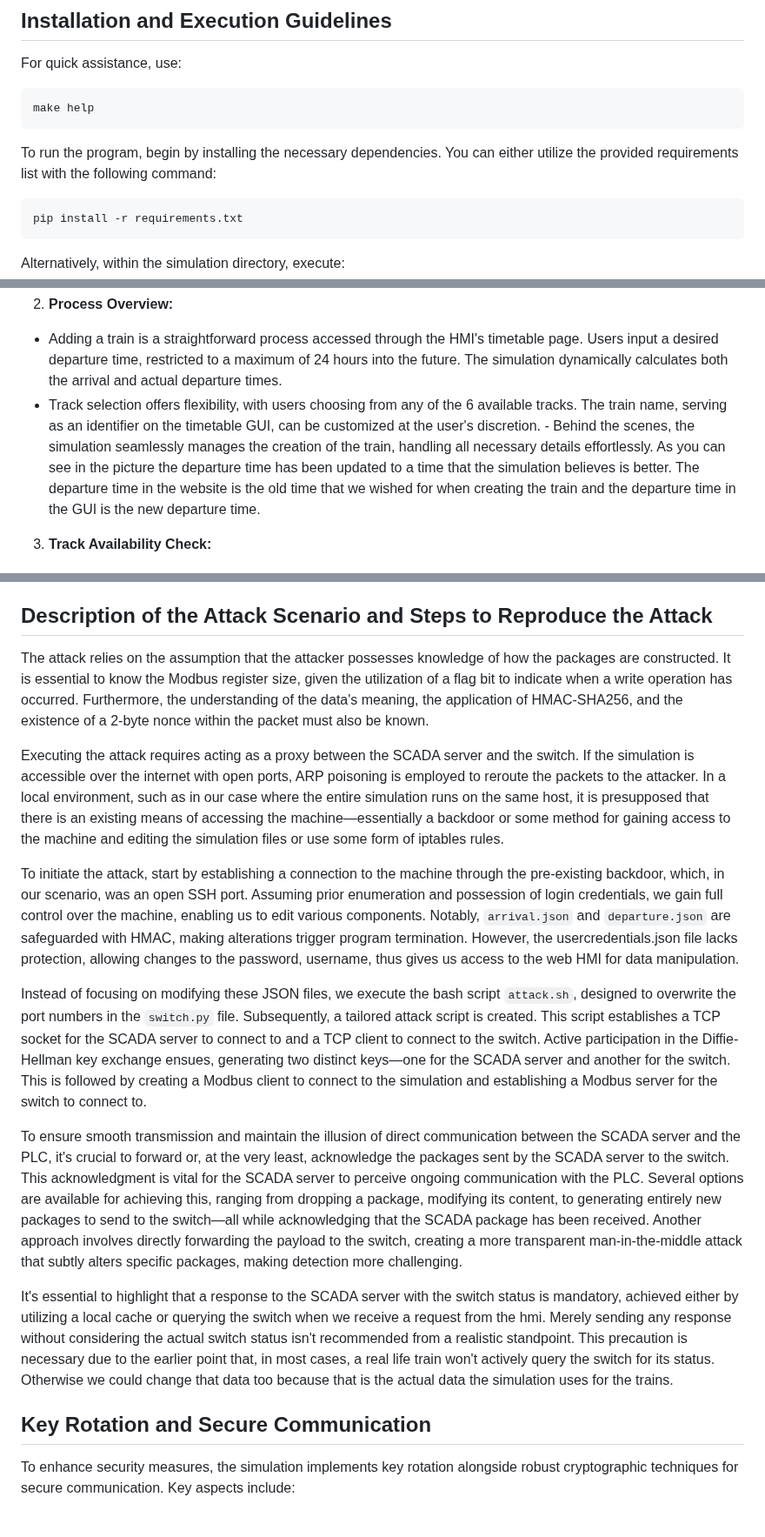
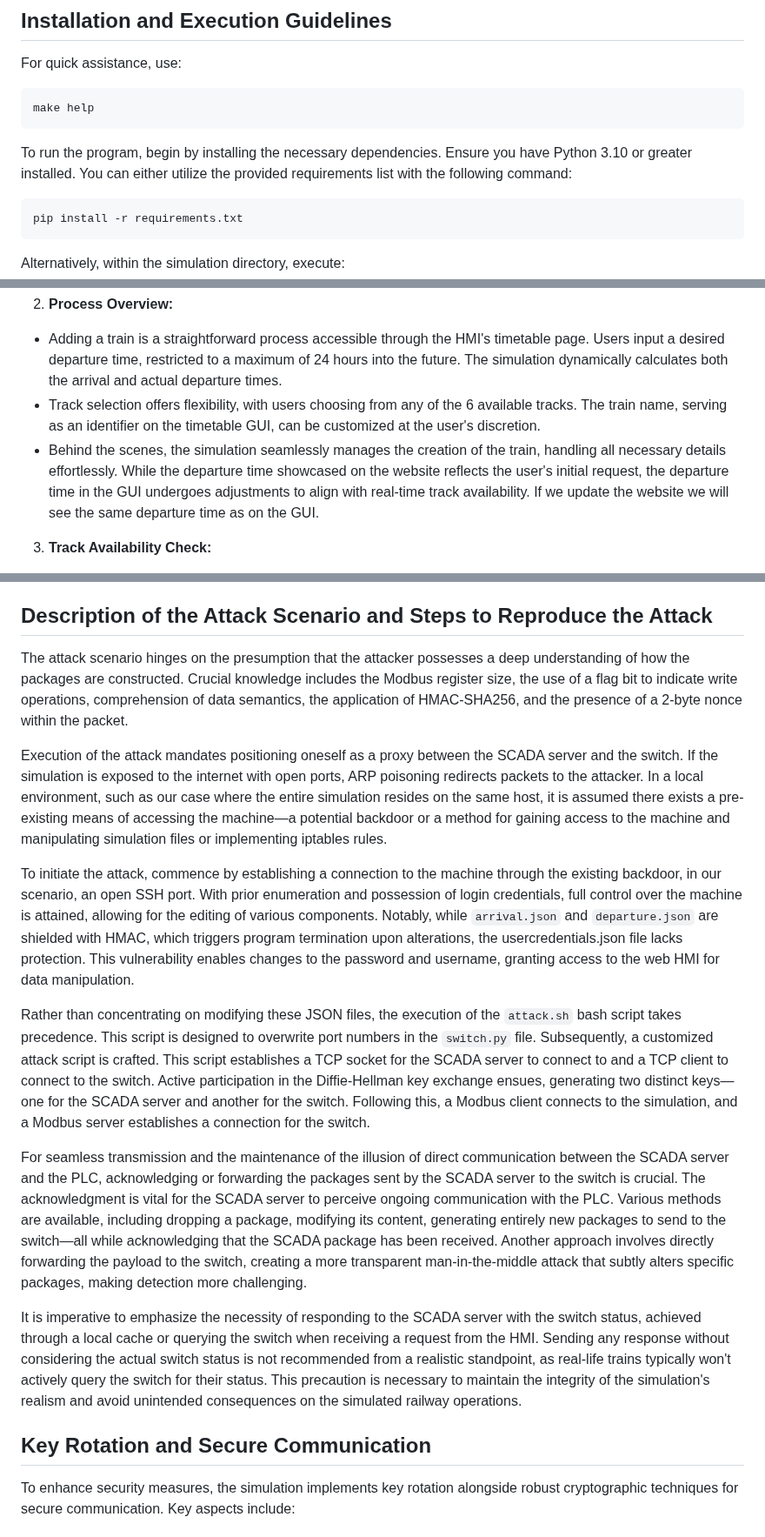
Before and after one commit to StickyTheStick12/TrainSim, a Markdown page: readme.md, 3 parts joined by grey strips. Shown at 87% size. Drawn GitHub-style.

````diff
--- a/readme.md
+++ b/readme.md
@@ -72,7 +73,7 @@ For quick assistance, use:
 make help
 ```
 
-To run the program, begin by installing the necessary dependencies. You can either utilize the provided requirements list with the following command:
+To run the program, begin by installing the necessary dependencies. Ensure you have Python 3.10 or greater installed. You can either utilize the provided requirements list with the following command:
 ```bash
 pip install -r requirements.txt
 ```
@@ -265,9 +266,9 @@ The simulation employs various communication protocols to facilitate interaction
 1.  **Screenshot:**
   ![alt text](https://github.com/StickyTheStick12/TrainSim/blob/master/doc_pictures/train_arrival.png?raw=true)
 3.  **Process Overview:**
-   -   Adding a train is a straightforward process accessed through the HMI's timetable page. Users input a desired departure time, restricted to a maximum of 24 hours into the future. The simulation dynamically calculates both the arrival and actual departure times.
+   -   Adding a train is a straightforward process accessible through the HMI's timetable page. Users input a desired departure time, restricted to a maximum of 24 hours into the future. The simulation dynamically calculates both the arrival and actual departure times.
    -  Track selection offers flexibility, with users choosing from any of the 6 available tracks. The train name, serving as an identifier on the timetable GUI, can be customized at the user's discretion.
-    -   Behind the scenes, the simulation seamlessly manages the creation of the train, handling all necessary details effortlessly. As you can see in the picture the departure time has been updated to a time that the simulation believes is better. The departure time in the website is the old time that we wished for when creating the train and the departure time in the GUI is the new departure time.
+   - Behind the scenes, the simulation seamlessly manages the creation of the train, handling all necessary details effortlessly. While the departure time showcased on the website reflects the user's initial request, the departure time in the GUI undergoes adjustments to align with real-time track availability. If we update the website we will see the same departure time as on the GUI.
    3. **Track Availability Check:**
   -   Two minutes prior to a train's scheduled arrival, the simulation checks the availability of the chosen track. If the track is occupied, the simulation intelligently seeks an alternative available track. In the event of no available tracks, the train patiently waits until a track becomes free.
 -   The simulation then communicates essential data to an available train, enabling it to operate autonomously.
@@ -302,20 +303,19 @@ Upon arrival or departure, trains communicate their track status to track sensor
 As the system integrates real-time data from Trafikverket, deleting data poses challenges. Instead of removing trains, the system marks them for deletion. During subsequent queries to Trafikverket, it cross-references the marked data with new data. If absent, the system removes them; otherwise, it retains them for future considerations. This approach maintains consistency in data handling and prevents unexpected inconsistencies.
 
 ## Description of the Attack Scenario and Steps to Reproduce the Attack
-The attack relies on the assumption that the attacker possesses knowledge of how the packages are constructed. It is essential to know the Modbus register size, given the utilization of a flag bit to indicate when a write operation has occurred. Furthermore, the understanding of the data's meaning, the application of HMAC-SHA256, and the existence of a 2-byte nonce within the packet must also be known.
+The attack scenario hinges on the presumption that the attacker possesses a deep understanding of how the packages are constructed. Crucial knowledge includes the Modbus register size, the use of a flag bit to indicate write operations, comprehension of data semantics, the application of HMAC-SHA256, and the presence of a 2-byte nonce within the packet.
 
-Executing the attack requires acting as a proxy between the SCADA server and the switch. If the simulation is accessible over the internet with open ports, ARP poisoning is employed to reroute the packets to the attacker. In a local environment, such as in our case where the entire simulation runs on the same host, it is presupposed that there is an existing means of accessing the machine—essentially a backdoor or some method for gaining access to the machine and editing the simulation files or use some form of iptables rules.
+Execution of the attack mandates positioning oneself as a proxy between the SCADA server and the switch. If the simulation is exposed to the internet with open ports, ARP poisoning redirects packets to the attacker. In a local environment, such as our case where the entire simulation resides on the same host, it is assumed there exists a pre-existing means of accessing the machine—a potential backdoor or a method for gaining access to the machine and manipulating simulation files or implementing iptables rules.
 
-To initiate the attack, start by establishing a connection to the machine through the pre-existing backdoor, which, in our scenario, was an open SSH port. Assuming prior enumeration and possession of login credentials, we gain full control over the machine, enabling us to edit various components. Notably, `arrival.json` and `departure.json` are safeguarded with HMAC, making alterations trigger program termination. However, the usercredentials.json file lacks protection, allowing changes to the password, username, thus gives us access to the web HMI for data manipulation.
+To initiate the attack, commence by establishing a connection to the machine through the existing backdoor, in our scenario, an open SSH port. With prior enumeration and possession of login credentials, full control over the machine is attained, allowing for the editing of various components. Notably, while `arrival.json` and `departure.json` are shielded with HMAC, which triggers program termination upon alterations, the usercredentials.json file lacks protection. This vulnerability enables changes to the password and username, granting access to the web HMI for data manipulation.
 
-Instead of focusing on modifying these JSON files, we execute the bash script `attack.sh`, designed to overwrite the port numbers in the `switch.py` file. Subsequently, a tailored attack script is created. This script establishes a TCP socket for the SCADA server to connect to and a TCP client to connect to the switch. Active participation in the Diffie-Hellman key exchange ensues, generating two distinct keys—one for the SCADA server and another for the switch. This is followed by creating a Modbus client to connect to the simulation and establishing a Modbus server for the switch to connect to.
+Rather than concentrating on modifying these JSON files, the execution of the `attack.sh` bash script takes precedence. This script is designed to overwrite port numbers in the `switch.py` file. Subsequently, a customized attack script is crafted. This script establishes a TCP socket for the SCADA server to connect to and a TCP client to connect to the switch. Active participation in the Diffie-Hellman key exchange ensues, generating two distinct keys—one for the SCADA server and another for the switch. Following this, a Modbus client connects to the simulation, and a Modbus server establishes a connection for the switch.
 
-To ensure smooth transmission and maintain the illusion of direct communication between the SCADA server and the PLC, it's crucial to forward or, at the very least, acknowledge the packages sent by the SCADA server to the switch. This acknowledgment is vital for the SCADA server to perceive ongoing communication with the PLC. Several options are available for achieving this, ranging from dropping a package, modifying its content, to generating entirely new packages to send to the switch—all while acknowledging that the SCADA package has been received. Another approach involves directly forwarding the payload to the switch, creating a more transparent man-in-the-middle attack that subtly alters specific packages, making detection more challenging.
+For seamless transmission and the maintenance of the illusion of direct communication between the SCADA server and the PLC, acknowledging or forwarding the packages sent by the SCADA server to the switch is crucial. The acknowledgment is vital for the SCADA server to perceive ongoing communication with the PLC. Various methods are available, including dropping a package, modifying its content, generating entirely new packages to send to the switch—all while acknowledging that the SCADA package has been received. Another approach involves directly forwarding the payload to the switch, creating a more transparent man-in-the-middle attack that subtly alters specific packages, making detection more challenging.
 
-It's essential to highlight that a response to the SCADA server with the switch status is mandatory, achieved either by utilizing a local cache or querying the switch when we receive a request from the hmi. Merely sending any response without considering the actual switch status isn't recommended from a realistic standpoint. This precaution is necessary due to the earlier point that, in most cases, a real life train won't actively query the switch for its status. Otherwise we could change that data too because that is the actual data the simulation uses for the trains.
+It is imperative to emphasize the necessity of responding to the SCADA server with the switch status, achieved through a local cache or querying the switch when receiving a request from the HMI. Sending any response without considering the actual switch status is not recommended from a realistic standpoint, as real-life trains typically won't actively query the switch for their status. This precaution is necessary to maintain the integrity of the simulation's realism and avoid unintended consequences on the simulated railway operations.
 
- ## Key Rotation and Secure Communication
-
+## Key Rotation and Secure Communication
 To enhance security measures, the simulation implements key rotation alongside robust cryptographic techniques for secure communication. Key aspects include:
 
 ### Key Rotation for Authentication
````
Also changed, not shown: other parts of readme.md (+6 -5 lines).
